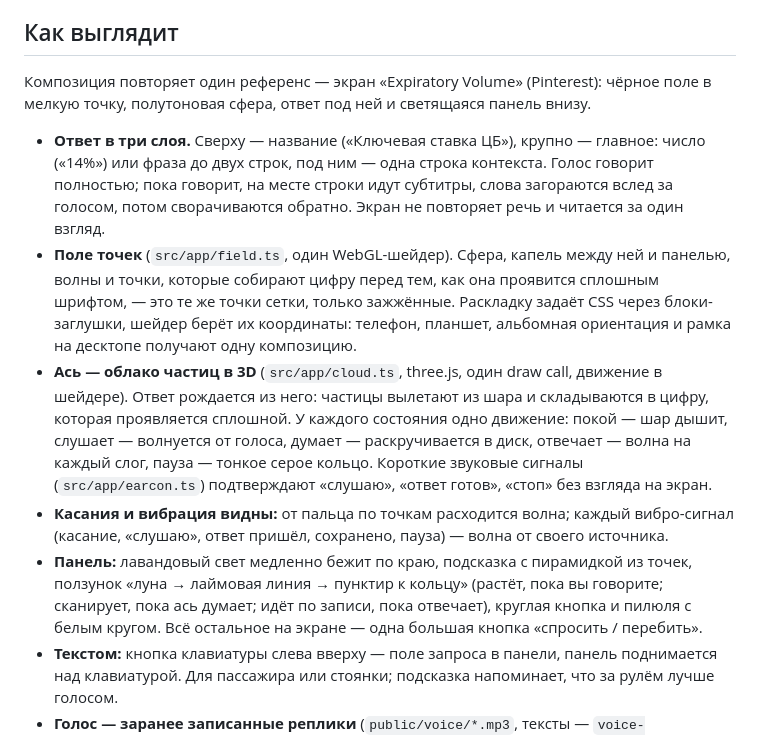
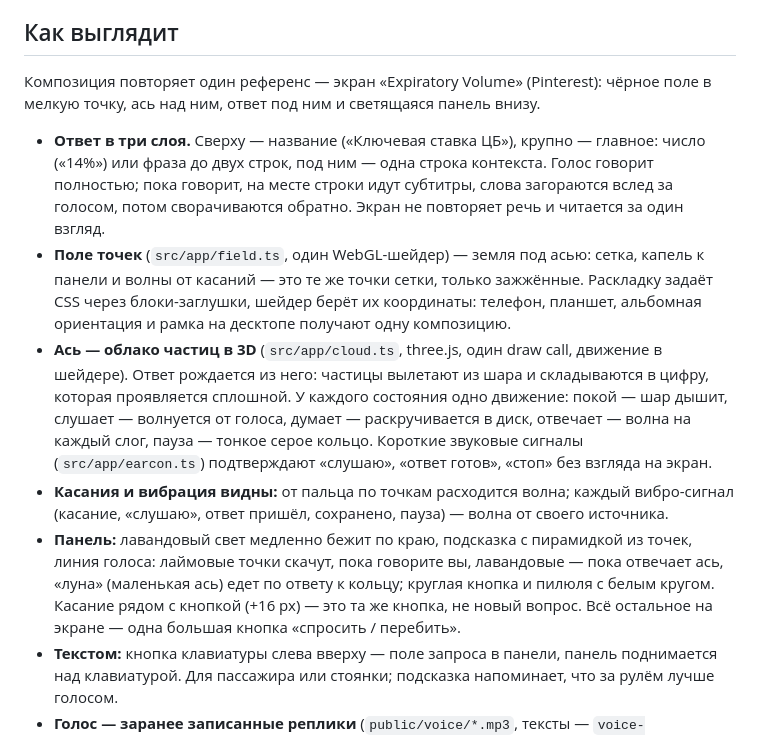
Before and after one commit to kloserock97-tech/ask-prototype, a Markdown page: README.md, the part around the change. GitHub-like rendering.

Commit message:
README: панель и поле точек — по текущей версии
Co-Authored-By: Claude Opus 5.5 <noreply@anthropic.com>

```diff
--- a/README.md
+++ b/README.md
@@ -21,23 +21,23 @@
 ## Как выглядит
 
 Композиция повторяет один референс — экран «Expiratory Volume» (Pinterest): чёрное поле
-в мелкую точку, полутоновая сфера, ответ под ней и светящаяся панель внизу.
+в мелкую точку, ась над ним, ответ под ним и светящаяся панель внизу.
 
 - **Ответ в три слоя.** Сверху — название («Ключевая ставка ЦБ»), крупно — главное: число
   («14%») или фраза до двух строк, под ним — одна строка контекста. Голос говорит полностью;
   пока говорит, на месте строки идут субтитры, слова загораются вслед за голосом, потом
   сворачиваются обратно. Экран не повторяет речь и читается за один взгляд.
-- **Поле точек** (`src/app/field.ts`, один WebGL-шейдер). Сфера, капель между ней и панелью,
-  волны и точки, которые собирают цифру перед тем, как она проявится сплошным шрифтом, —
-  это те же точки сетки, только зажжённые. Раскладку задаёт CSS через блоки-заглушки,
+- **Поле точек** (`src/app/field.ts`, один WebGL-шейдер) — земля под асью: сетка, капель
+  к панели и волны от касаний — это те же точки сетки, только зажжённые. Раскладку задаёт CSS через блоки-заглушки,
   шейдер берёт их координаты: телефон, планшет, альбомная ориентация и рамка на десктопе
   получают одну композицию.
 - **Ась — облако частиц в 3D** (`src/app/cloud.ts`, three.js, один draw call, движение в шейдере). Ответ рождается из него: частицы вылетают из шара и складываются в цифру, которая проявляется сплошной. У каждого состояния одно движение: покой — шар дышит, слушает — волнуется от голоса, думает — раскручивается в диск, отвечает — волна на каждый слог, пауза — тонкое серое кольцо. Короткие звуковые сигналы (`src/app/earcon.ts`) подтверждают «слушаю», «ответ готов», «стоп» без взгляда на экран.
 - **Касания и вибрация видны:** от пальца по точкам расходится волна; каждый вибро-сигнал
   (касание, «слушаю», ответ пришёл, сохранено, пауза) — волна от своего источника.
 - **Панель:** лавандовый свет медленно бежит по краю, подсказка с пирамидкой из точек,
-  ползунок «луна → лаймовая линия → пунктир к кольцу» (растёт, пока вы говорите; сканирует,
-  пока ась думает; идёт по записи, пока отвечает), круглая кнопка и пилюля с белым кругом.
+  линия голоса: лаймовые точки скачут, пока говорите вы, лавандовые — пока отвечает ась,
+  «луна» (маленькая ась) едет по ответу к кольцу; круглая кнопка и пилюля с белым кругом.
+  Касание рядом с кнопкой (+16 px) — это та же кнопка, не новый вопрос.
   Всё остальное на экране — одна большая кнопка «спросить / перебить».
 - **Текстом:** кнопка клавиатуры слева вверху — поле запроса в панели, панель поднимается
   над клавиатурой. Для пассажира или стоянки; подсказка напоминает, что за рулём лучше голосом.
```
